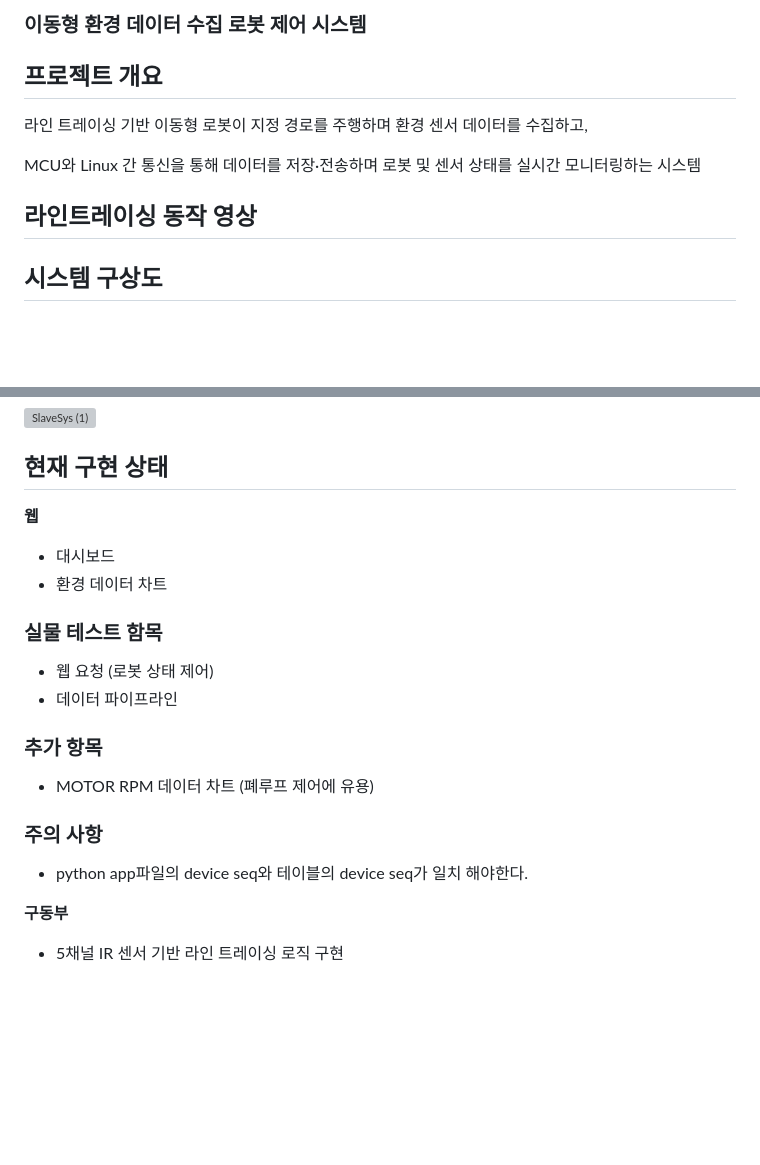
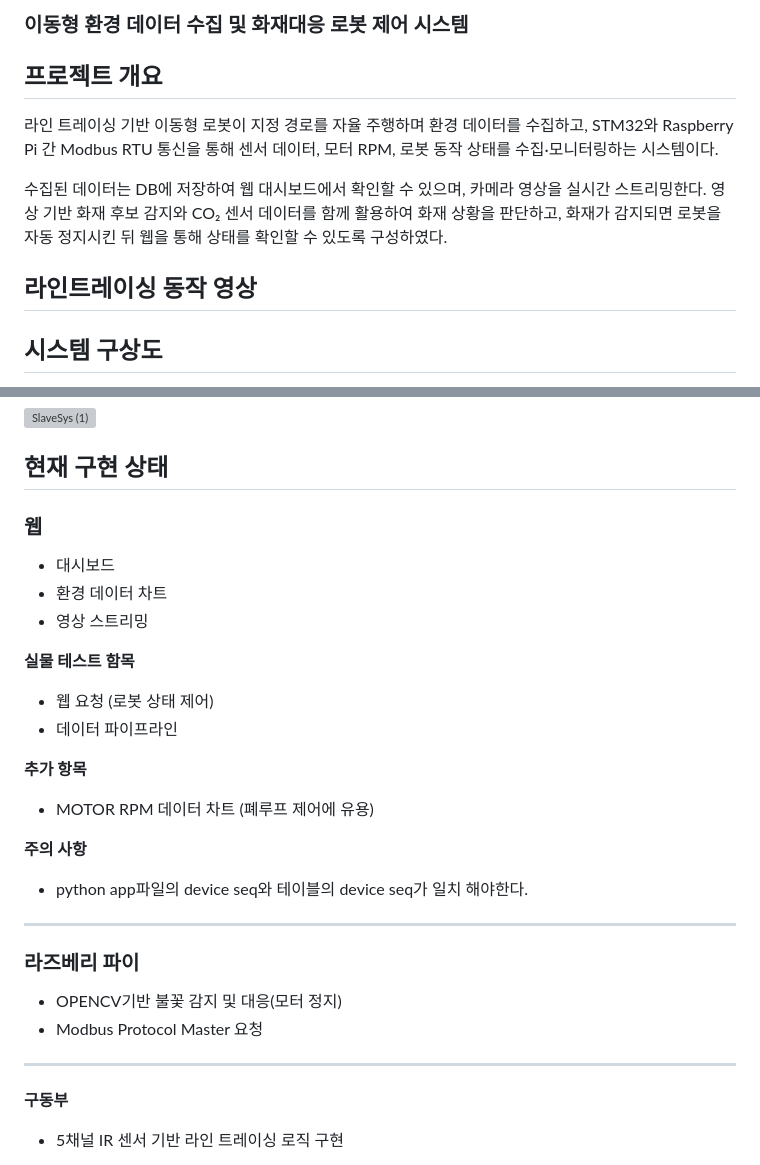
Before and after one commit to dygks9988/iot11_3team, a Markdown page: README.md, 2 parts joined by grey strips. Rendered like a GitHub page; blank space fills up the shorter version; grey boxes are pictures that could not be loaded.

```diff
--- a/README.md
+++ b/README.md
@@ -1,21 +1,15 @@
 
-### 이동형 환경 데이터 수집 로봇 제어 시스템
+### 이동형 환경 데이터 수집 및 화재대응 로봇 제어 시스템
 
 
 
 ## 프로젝트 개요
 
-라인 트레이싱 기반 이동형 로봇이 지정 경로를 주행하며 환경 센서 데이터를 수집하고,
+라인 트레이싱 기반 이동형 로봇이 지정 경로를 자율 주행하며 환경 데이터를 수집하고, STM32와 Raspberry Pi 간 Modbus RTU 통신을 통해 센서 데이터, 모터 RPM, 로봇 동작 상태를 수집·모니터링하는 시스템이다.
 
-
-
-MCU와 Linux 간 통신을 통해 데이터를 저장·전송하며 로봇 및 센서 상태를 실시간 모니터링하는 시스템
-
-
+수집된 데이터는 DB에 저장하여 웹 대시보드에서 확인할 수 있으며, 카메라 영상을 실시간 스트리밍한다. 영상 기반 화재 후보 감지와 CO₂ 센서 데이터를 함께 활용하여 화재 상황을 판단하고, 화재가 감지되면 로봇을 자동 정지시킨 뒤 웹을 통해 상태를 확인할 수 있도록 구성하였다.
 
 ## 라인트레이싱 동작 영상
-
-
 
 
 
@@ -43,24 +37,27 @@ Slave Enviroment STM32
 
 ## 현재 구현 상태
 
-**웹**
+### 웹
 
 - 대시보드
 - 환경 데이터 차트
+- 영상 스트리밍
 
-### 실물 테스트 함목
+**실물 테스트 함목**
 - 웹 요청 (로봇 상태 제어)
 - 데이터 파이프라인
 
-### 추가 항목
+**추가 항목**
 - MOTOR RPM 데이터 차트 (폐루프 제어에 유용)
 
-### 주의 사항
+**주의 사항**
 - python app파일의 device seq와 테이블의 device seq가 일치 해야한다.
+---
+### 라즈베리 파이
+- OPENCV기반 불꽃 감지 및 대응(모터 정지)
+- Modbus Protocol Master 요청
 
-
-
-
+---
 **구동부**
 
 - 5채널 IR 센서 기반 라인 트레이싱 로직 구현
```
Also changed, not shown: other parts of README.md (+1 -1 lines).
